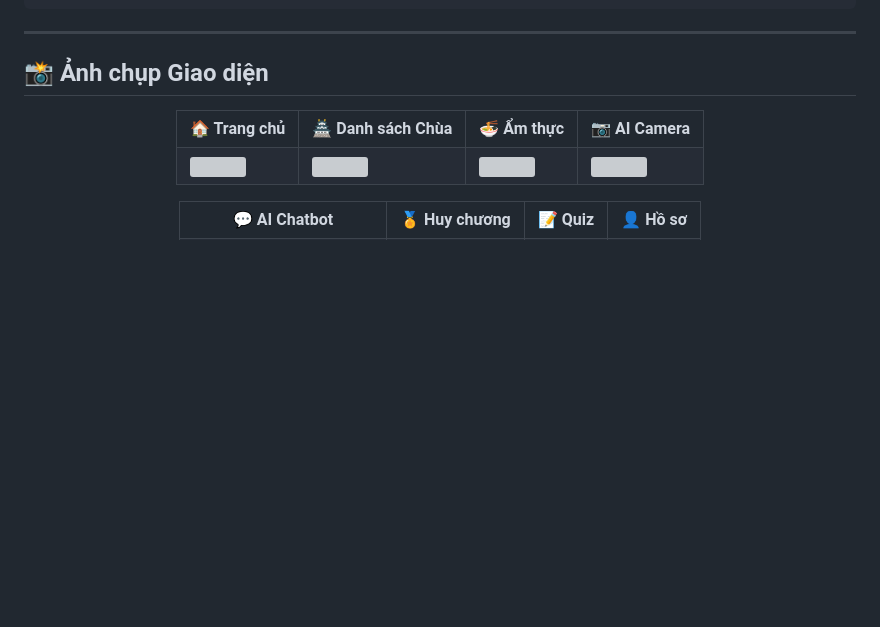
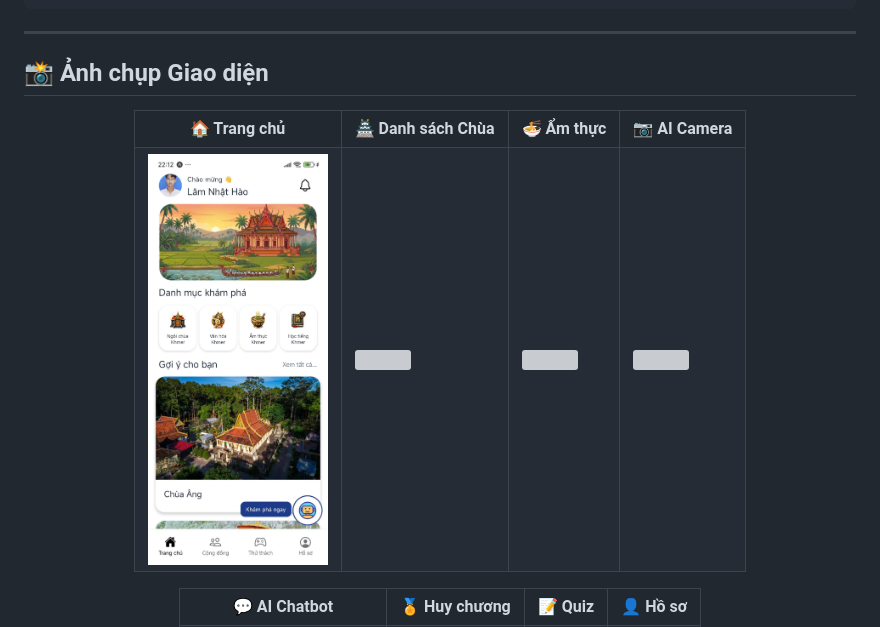
Before and after one commit to NhatHao2004/tn-da22ttd-lamnhathao-ungdungvanhoakhmer, a Markdown page: README.md, the part around one of its changes. Drawn GitHub-style; pictures changed too: images/z7989821921183_c4ba10d5fb26746d75c826c41d0da6bc.jpg (added); blank space fills up the shorter version; grey boxes are pictures that could not be loaded.

```diff
--- a/README.md
+++ b/README.md
@@ -276,7 +276,7 @@ tn-da22ttd-lamnhathao-ungdungvanhoakhmer/
 <td align="center"><strong>📷 AI Camera</strong></td>
 </tr>
 <tr>
-<td><img src="./images/z7944826578018_43a54ec22c104f4ac9d9ce2504db01c7.jpg" width="180"/></td>
+<td><img src="./images/z7989821921183_c4ba10d5fb26746d75c826c41d0da6bc.jpg" width="180"/></td>
 <td><img src="./images/z7944826599802_fe304f03060d1bf828c9084fcdebc327.jpg" width="180"/></td>
 <td><img src="./images/z7944826606423_cb78e430a2a4dc1a6255a72b754dfecd.jpg" width="180"/></td>
 <td><img src="./images/z7944826626818_6c945077248499f4dd32564eb57bc0cf.jpg" width="180"/></td>
```
Also changed, not shown: other parts of README.md (+1 -1 lines).
